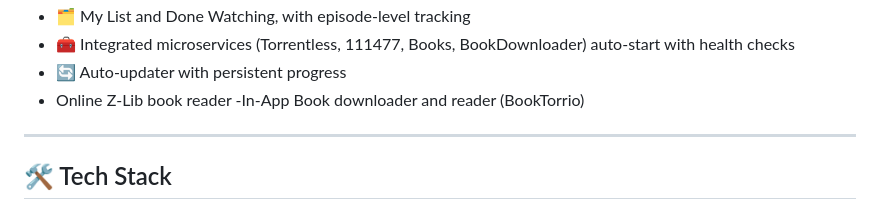
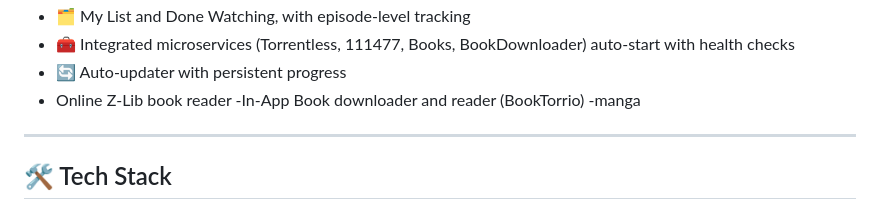
Before and after one commit to ayman707-ux/PlayTorrio, a Markdown page: README.md, the part around the change. Drawn GitHub-style.

Commit message:
Fix formatting in README and update features list

```diff
--- a/README.md
+++ b/README.md
@@ -29,6 +29,7 @@ PlayTorrio's official [website](https://playtorrio.netlify.app/)
 - 🔄 Auto-updater with persistent progress
 - Online Z-Lib book reader
 -In-App Book downloader and reader (BookTorrio)
+-manga
 
 ---
 
```
